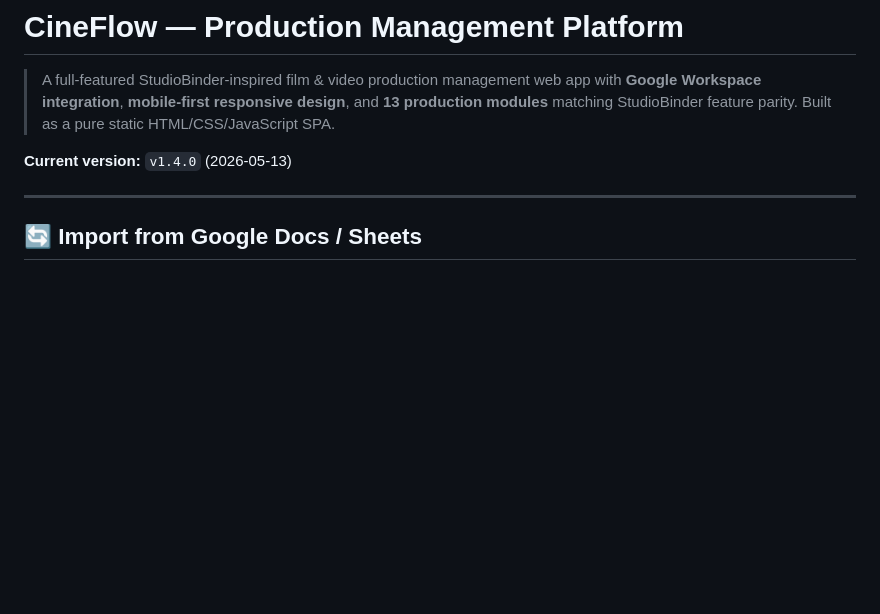
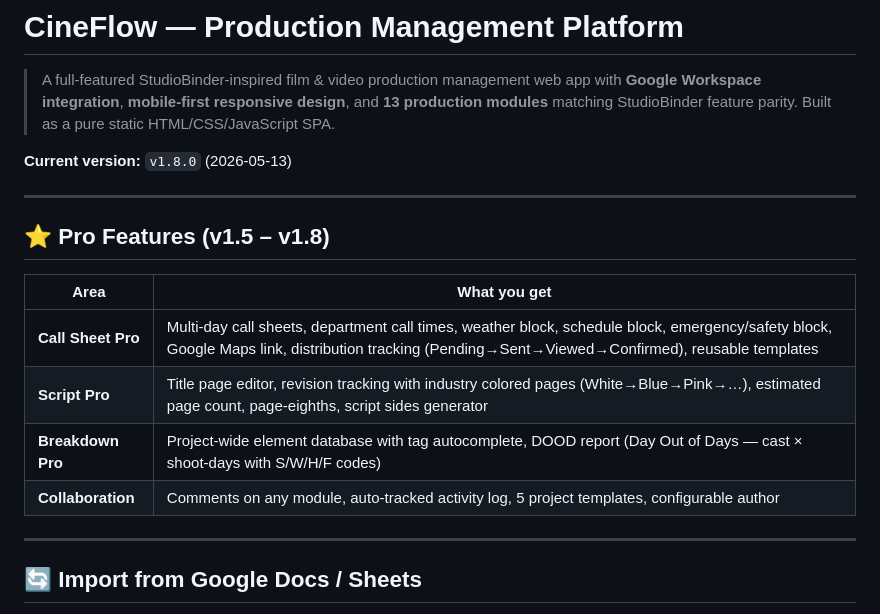
Before and after one commit to narasitk77/cineflow, a Markdown page: README.md, the part around the change. Rendered like a GitHub page; blank space fills up the shorter version.

Commit message:
docs: README — add Pro features summary, bump to v1.8.0
Co-Authored-By: Claude Opus 4.7 (1M context) <noreply@anthropic.com>

```diff
--- a/README.md
+++ b/README.md
@@ -5,7 +5,18 @@
 > and **13 production modules** matching StudioBinder feature parity.
 > Built as a pure static HTML/CSS/JavaScript SPA.
 
-**Current version:** `v1.4.0` (2026-05-13)
+**Current version:** `v1.8.0` (2026-05-13)
+
+---
+
+## ⭐ Pro Features (v1.5 – v1.8)
+
+| Area | What you get |
+|------|--------------|
+| **Call Sheet Pro** | Multi-day call sheets, department call times, weather block, schedule block, emergency/safety block, Google Maps link, distribution tracking (Pending→Sent→Viewed→Confirmed), reusable templates |
+| **Script Pro** | Title page editor, revision tracking with industry colored pages (White→Blue→Pink→…), estimated page count, page-eighths, script sides generator |
+| **Breakdown Pro** | Project-wide element database with tag autocomplete, DOOD report (Day Out of Days — cast × shoot-days with S/W/H/F codes) |
+| **Collaboration** | Comments on any module, auto-tracked activity log, 5 project templates, configurable author |
 
 ---
 
```
